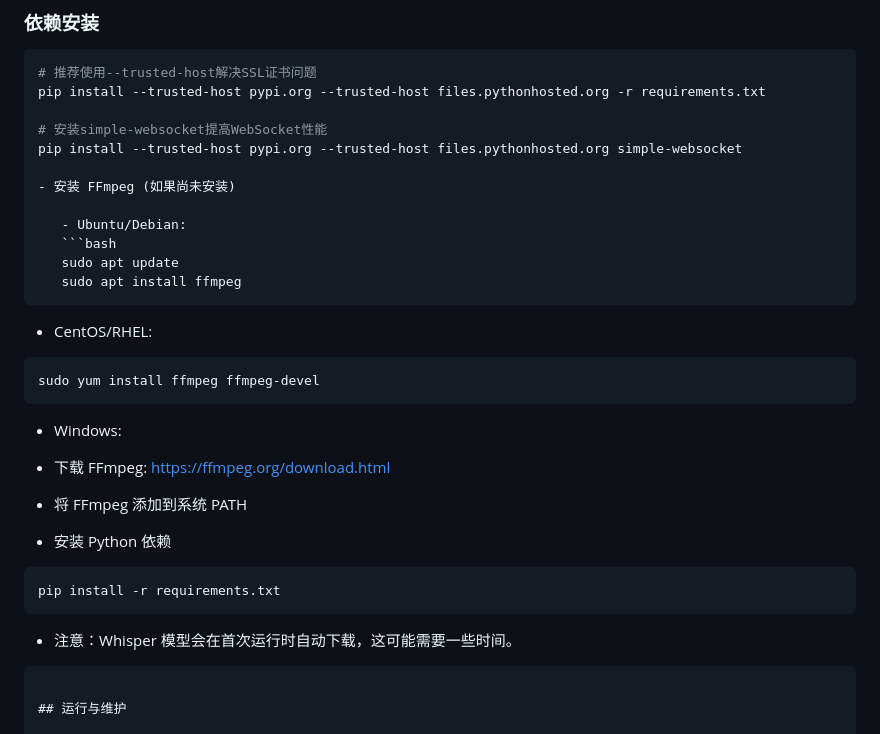
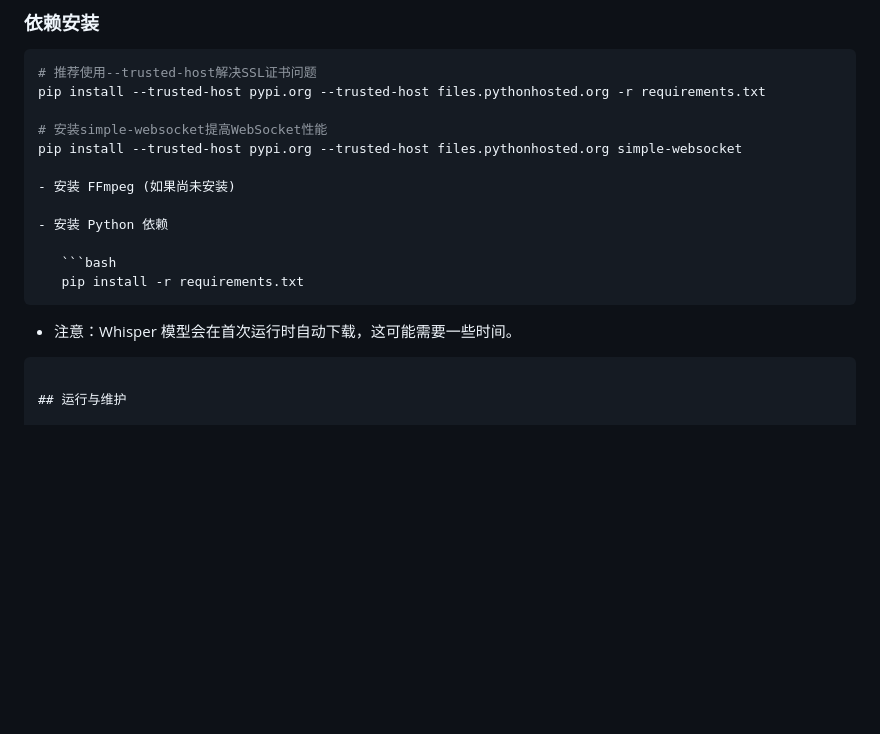
Before and after one commit to greyson-ty49/classRtspMonitor, a Markdown page: README.md, the part around the change. GitHub-like rendering; blank space fills up the shorter version.

````diff
--- a/README.md
+++ b/README.md
@@ -149,29 +149,13 @@ pip install --trusted-host pypi.org --trusted-host files.pythonhosted.org simple
 
 - 安装 FFmpeg (如果尚未安装)
 
-   - Ubuntu/Debian:
-   ```bash
-   sudo apt update
-   sudo apt install ffmpeg
-   ```
-
-   - CentOS/RHEL:
-   ```bash
-   sudo yum install ffmpeg ffmpeg-devel
-   ```
-
-   - Windows:
-   - 下载 FFmpeg: https://ffmpeg.org/download.html
-   - 将 FFmpeg 添加到系统 PATH
-
-
-   - 安装 Python 依赖
+- 安装 Python 依赖
 
    ```bash
    pip install -r requirements.txt
    ```
 
-   - 注意：Whisper 模型会在首次运行时自动下载，这可能需要一些时间。
+- 注意：Whisper 模型会在首次运行时自动下载，这可能需要一些时间。
 
 ```
 
````
